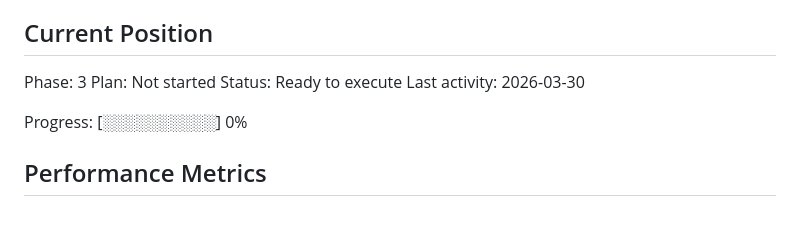
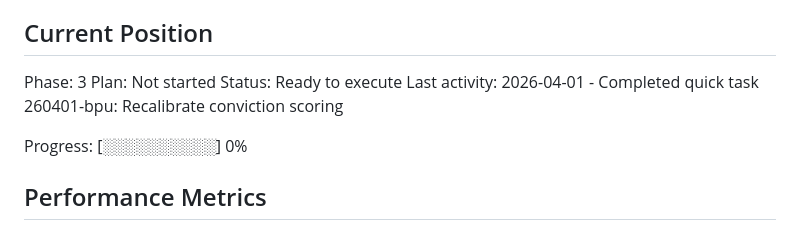
Before and after one commit to Ozy0121/trading-bot, a Markdown page: .planning/STATE.md, the part around the change. Drawn GitHub-style.

Commit message:
docs(quick-260401-bpu): recalibrate conviction scoring plan and state update
Co-Authored-By: Claude Opus 4.6 <noreply@anthropic.com>

```diff
--- a/.planning/STATE.md
+++ b/.planning/STATE.md
@@ -28,7 +28,7 @@ See: .planning/PROJECT.md (updated 2026-03-27)
 Phase: 3
 Plan: Not started
 Status: Ready to execute
-Last activity: 2026-03-30
+Last activity: 2026-04-01 - Completed quick task 260401-bpu: Recalibrate conviction scoring
 
 Progress: [░░░░░░░░░░] 0%
 
```
